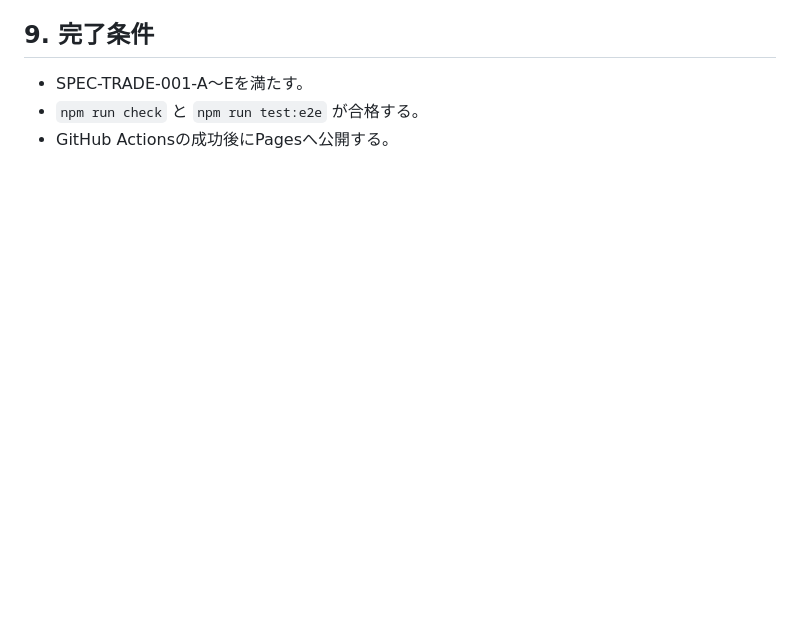
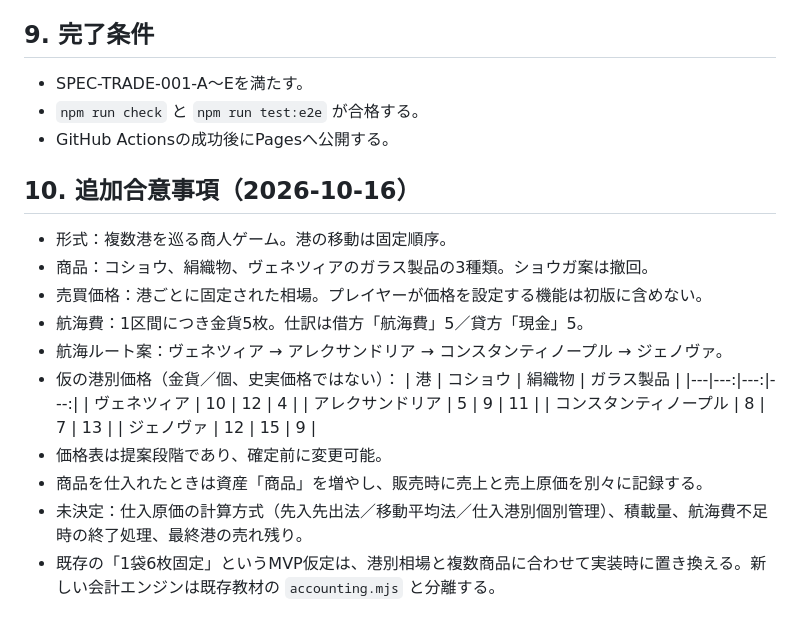
Before and after one commit to adash333/voyage-ledger, a Markdown page: specs/013-free-trading-mode.md, the part around the change. GitHub-like rendering; blank space fills up the shorter version.

Commit message:
Record agreed trading goods, fixed route, voyage fees and draft port prices

```diff
--- a/specs/013-free-trading-mode.md
+++ b/specs/013-free-trading-mode.md
@@ -84,3 +84,21 @@
 - SPEC-TRADE-001-A〜Eを満たす。
 - `npm run check` と `npm run test:e2e` が合格する。
 - GitHub Actionsの成功後にPagesへ公開する。
+
+## 10. 追加合意事項（2026-10-16）
+- 形式：複数港を巡る商人ゲーム。港の移動は固定順序。
+- 商品：コショウ、絹織物、ヴェネツィアのガラス製品の3種類。ショウガ案は撤回。
+- 売買価格：港ごとに固定された相場。プレイヤーが価格を設定する機能は初版に含めない。
+- 航海費：1区間につき金貨5枚。仕訳は借方「航海費」5／貸方「現金」5。
+- 航海ルート案：ヴェネツィア → アレクサンドリア → コンスタンティノープル → ジェノヴァ。
+- 仮の港別価格（金貨／個、史実価格ではない）：
+  | 港 | コショウ | 絹織物 | ガラス製品 |
+  |---|---:|---:|---:|
+  | ヴェネツィア | 10 | 12 | 4 |
+  | アレクサンドリア | 5 | 9 | 11 |
+  | コンスタンティノープル | 8 | 7 | 13 |
+  | ジェノヴァ | 12 | 15 | 9 |
+- 価格表は提案段階であり、確定前に変更可能。
+- 商品を仕入れたときは資産「商品」を増やし、販売時に売上と売上原価を別々に記録する。
+- 未決定：仕入原価の計算方式（先入先出法／移動平均法／仕入港別個別管理）、積載量、航海費不足時の終了処理、最終港の売れ残り。
+- 既存の「1袋6枚固定」というMVP仮定は、港別相場と複数商品に合わせて実装時に置き換える。新しい会計エンジンは既存教材の `accounting.mjs` と分離する。
```
